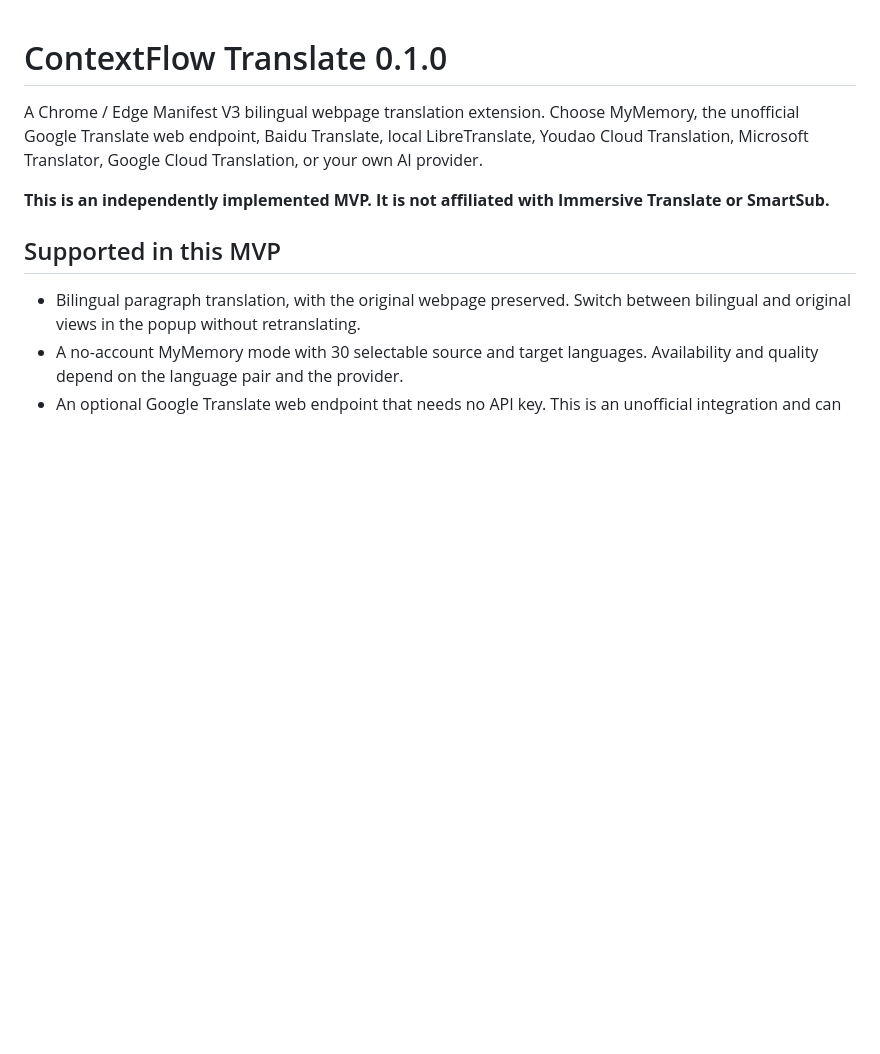
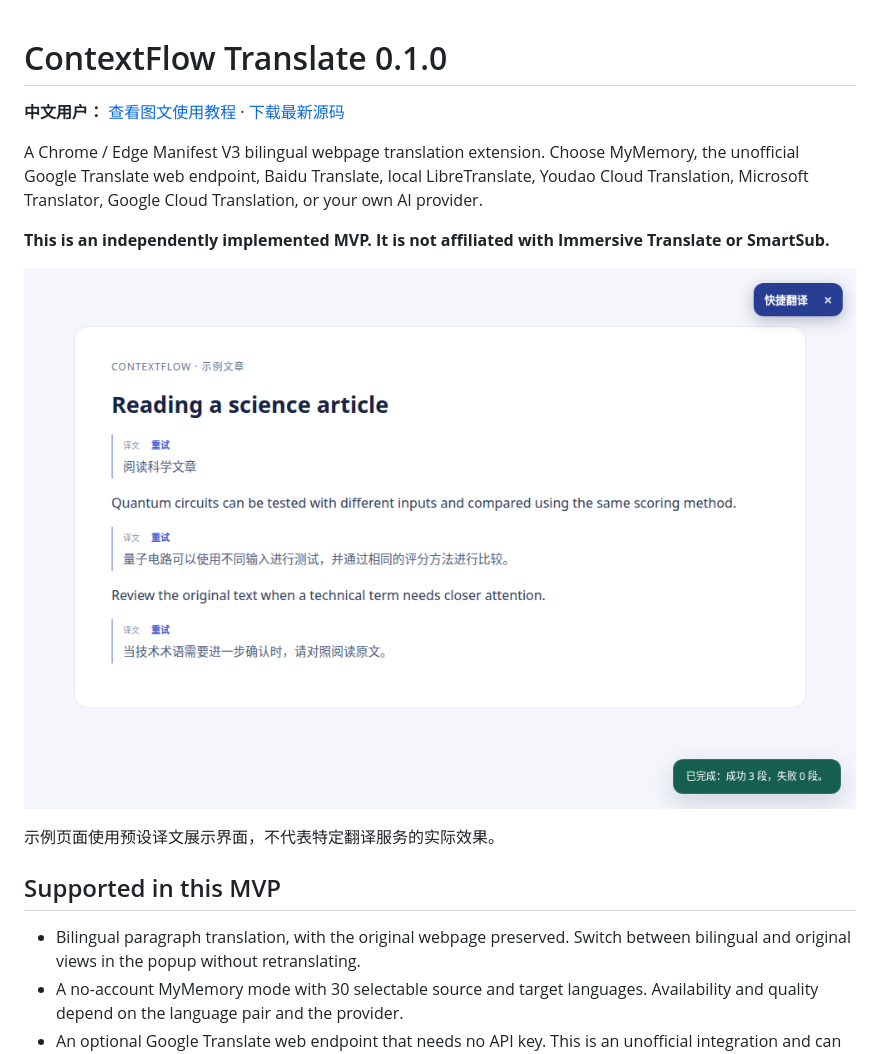
Before and after one commit to muran169633/contextflow-translate, a Markdown page: README.md, the part around the change. Drawn GitHub-style; pictures changed too: docs/images/04-双语阅读示例.png (added); blank space fills up the shorter version.

```diff
--- a/README.md
+++ b/README.md
@@ -1,8 +1,14 @@
 # ContextFlow Translate 0.1.0
+
+**中文用户：** [查看图文使用教程](docs/图文使用教程.md) · [下载最新源码](https://github.com/muran169633/contextflow-translate/archive/refs/heads/main.zip)
 
 A Chrome / Edge Manifest V3 bilingual webpage translation extension. Choose MyMemory, the unofficial Google Translate web endpoint, Baidu Translate, local LibreTranslate, Youdao Cloud Translation, Microsoft Translator, Google Cloud Translation, or your own AI provider.
 
 **This is an independently implemented MVP. It is not affiliated with Immersive Translate or SmartSub.**
+
+![双语网页阅读示例](docs/images/04-双语阅读示例.png)
+
+示例页面使用预设译文展示界面，不代表特定翻译服务的实际效果。
 
 ## Supported in this MVP
 
```
Also changed, not shown: docs/图文使用教程.md (added, +120 -0 lines), docs/images/01-扩展管理.png (added), docs/images/02-翻译面板.png (added), docs/images/03-百度设置.png (added).
